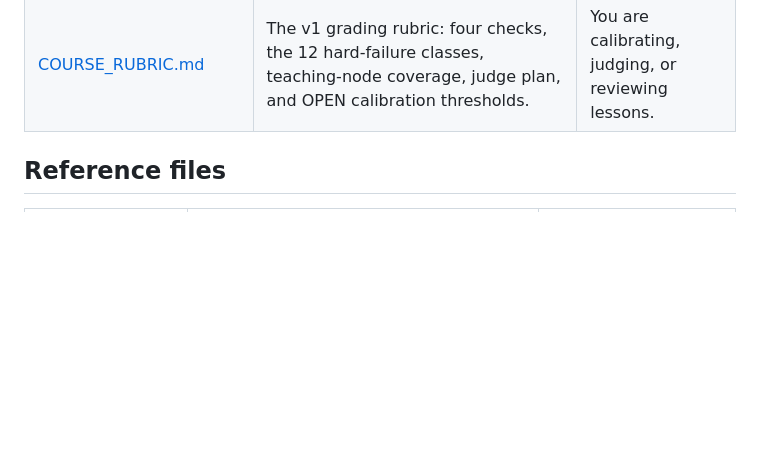
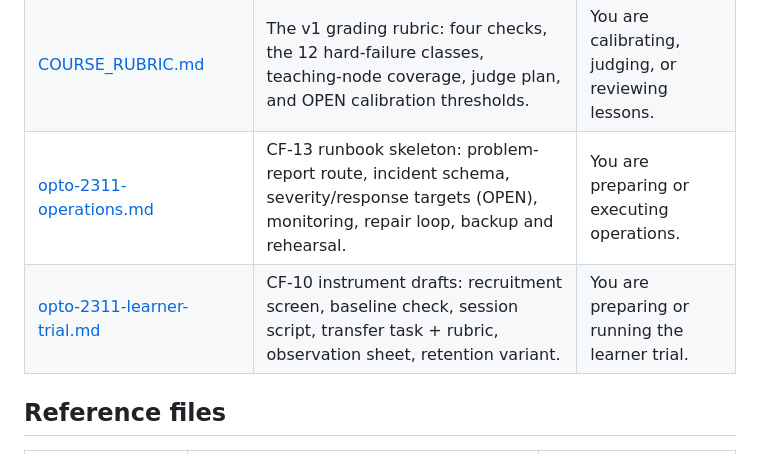
Before and after one commit to abodacs/IUG-CourseTranscripts, a Markdown page: docs/README.md, the part around the change. Rendered like a GitHub page; blank space fills up the shorter version.

Commit message:
docs: list the operations runbook and learner-trial drafts in the map

```diff
--- a/docs/README.md
+++ b/docs/README.md
@@ -20,6 +20,8 @@
 | [opto-2311-first-review.md](opto-2311-first-review.md) | CF-02 draft skill sheet for the first/middle/final lectures with candidate skills, evidence spans, and reviewer decisions. | You are the subject reviewer, or preparing their first review. |
 | [opto-2311-scope-freeze.md](opto-2311-scope-freeze.md) | CF-03 scope-freeze DRAFT: verified inputs, the nine-item freeze checklist, and remaining OPEN gates. | You are closing or checking the scope freeze. |
 | [COURSE_RUBRIC.md](COURSE_RUBRIC.md) | The v1 grading rubric: four checks, the 12 hard-failure classes, teaching-node coverage, judge plan, and OPEN calibration thresholds. | You are calibrating, judging, or reviewing lessons. |
+| [opto-2311-operations.md](opto-2311-operations.md) | CF-13 runbook skeleton: problem-report route, incident schema, severity/response targets (OPEN), monitoring, repair loop, backup and rehearsal. | You are preparing or executing operations. |
+| [opto-2311-learner-trial.md](opto-2311-learner-trial.md) | CF-10 instrument drafts: recruitment screen, baseline check, session script, transfer task + rubric, observation sheet, retention variant. | You are preparing or running the learner trial. |
 
 ## Reference files
 
```
